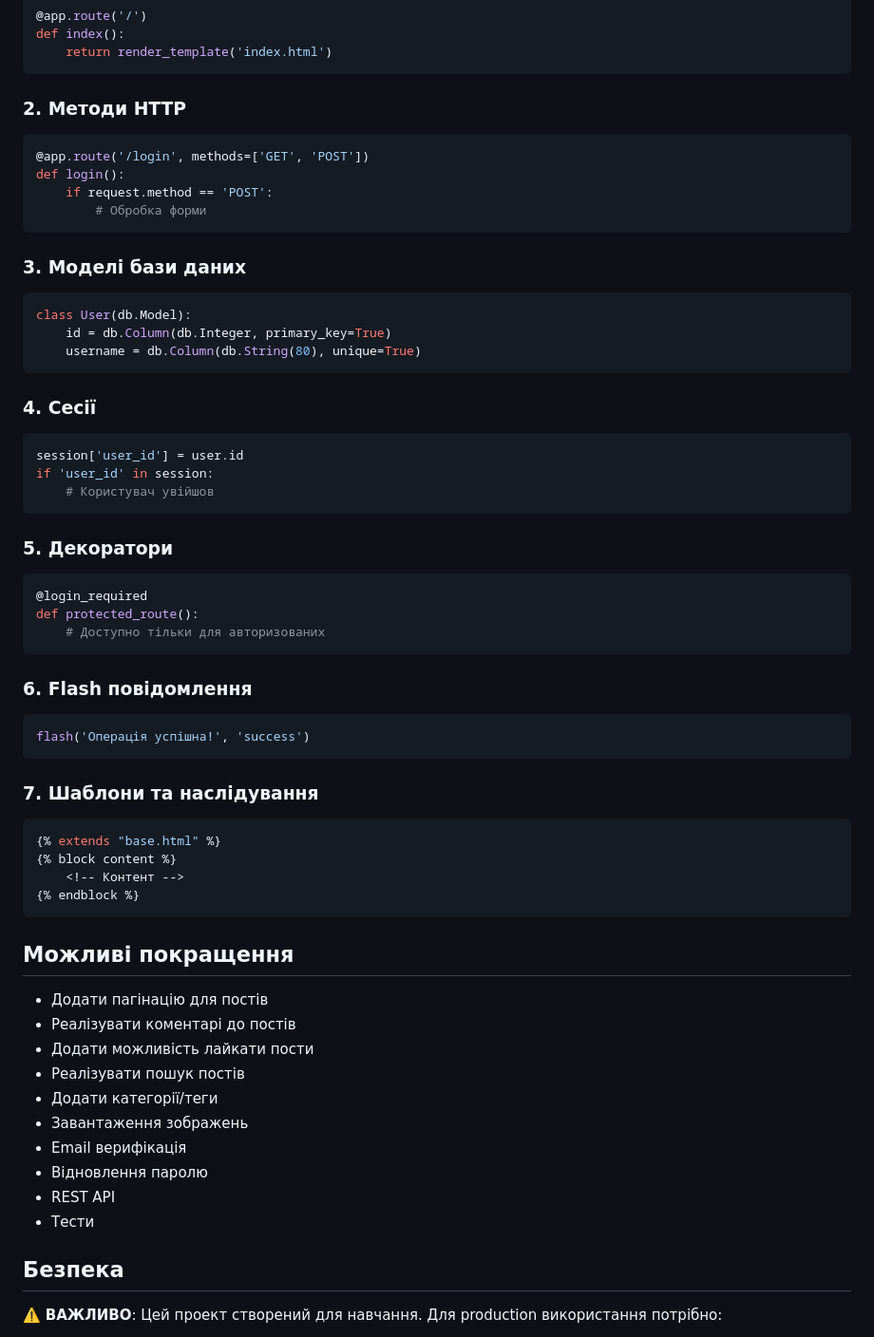
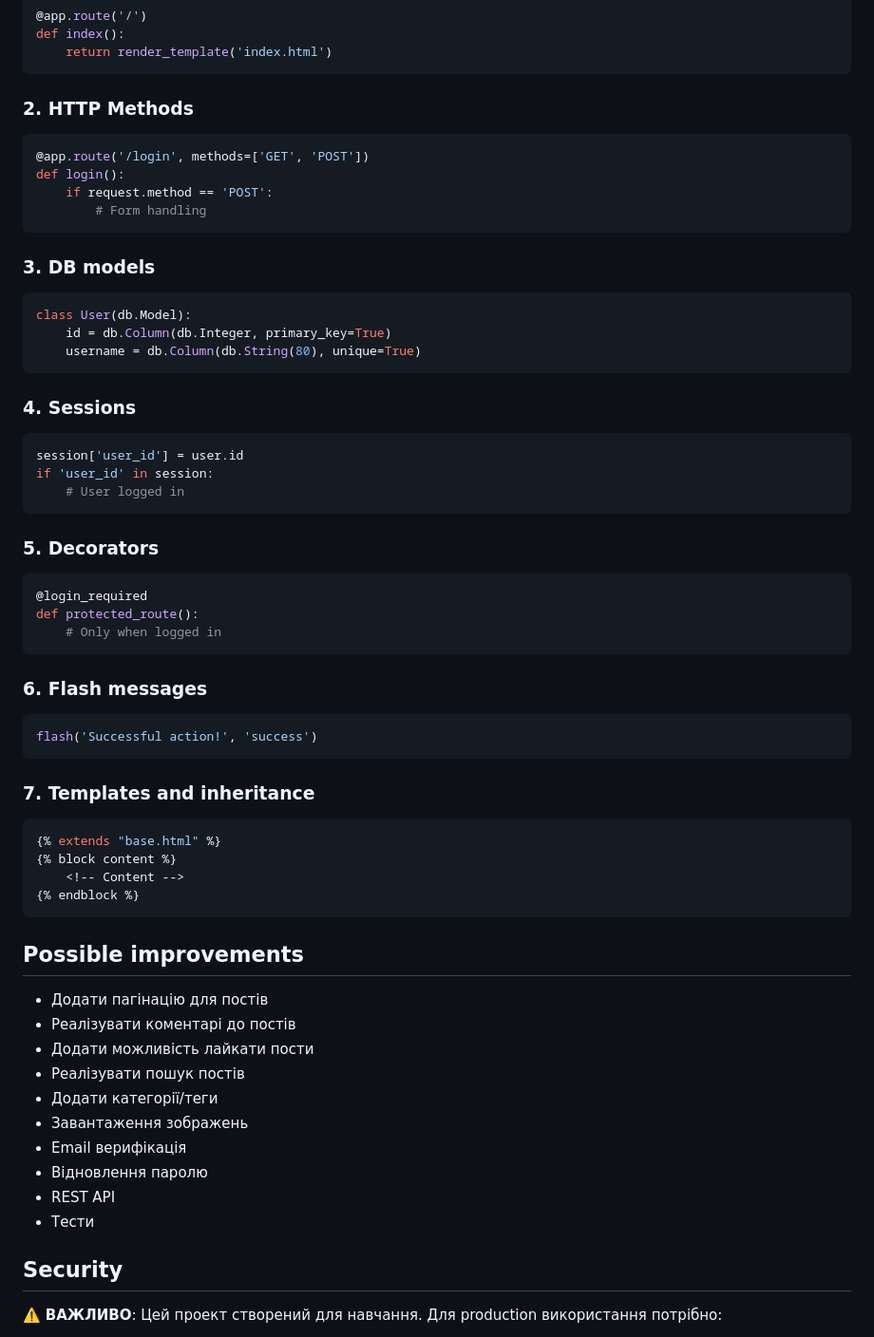
Before and after one commit to Babych/FlaskPortalPy, a Markdown page: README.md, the part around one of its changes. Shown at 95% size. GitHub-like rendering.

````diff
--- a/README.md
+++ b/README.md
@@ -79,49 +81,49 @@ def index():
     return render_template('index.html')
 ```
 
-### 2. Методи HTTP
+### 2. HTTP Methods
 ```python
 @app.route('/login', methods=['GET', 'POST'])
 def login():
     if request.method == 'POST':
-        # Обробка форми
+        # Form handling
 ```
 
-### 3. Моделі бази даних
+### 3. DB models
 ```python
 class User(db.Model):
     id = db.Column(db.Integer, primary_key=True)
     username = db.Column(db.String(80), unique=True)
 ```
 
-### 4. Сесії
+### 4. Sessions
 ```python
 session['user_id'] = user.id
 if 'user_id' in session:
-    # Користувач увійшов
+    # User logged in
 ```
 
-### 5. Декоратори
+### 5. Decorators
 ```python
 @login_required
 def protected_route():
-    # Доступно тільки для авторизованих
+    # Only when logged in
 ```
 
-### 6. Flash повідомлення
+### 6. Flash messages
 ```python
-flash('Операція успішна!', 'success')
+flash('Successful action!', 'success')
 ```
 
-### 7. Шаблони та наслідування
+### 7. Templates and inheritance
 ```python
 {% extends "base.html" %}
 {% block content %}
-    <!-- Контент -->
+    <!-- Content -->
 {% endblock %}
 ```
 
-## Можливі покращення
+## Possible improvements
 
 - Додати пагінацію для постів
 - Реалізувати коментарі до постів
@@ -134,7 +136,7 @@ flash('Операція успішна!', 'success')
 - REST API
 - Тести
 
-## Безпека
+## Security
 
 ⚠️ **ВАЖЛИВО**: Цей проект створений для навчання. Для production використання потрібно:
 
````
Also changed, not shown: other parts of README.md (+37 -35 lines).
